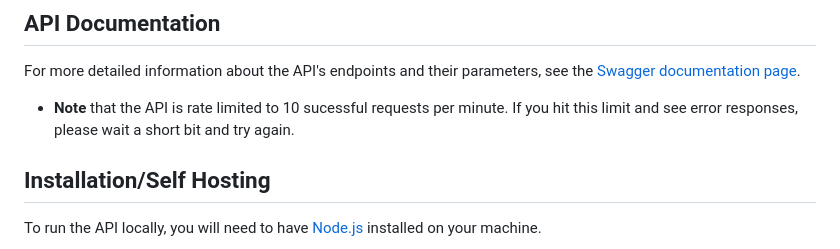
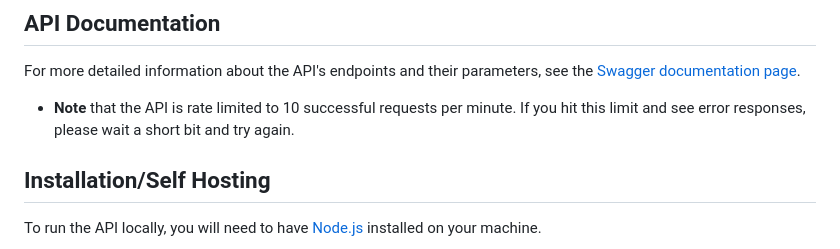
Before and after one commit to HullRyan/ITIS-6177-Final-Project, a Markdown page: readme.md, the part around the change. Drawn GitHub-style.

```diff
--- a/readme.md
+++ b/readme.md
@@ -47,7 +47,7 @@ This main API application will also serve an Example Page of Images with missing
 
 For more detailed information about the API's endpoints and their parameters, see the [Swagger documentation page](http://147.182.138.175:3000/docs).
 
-- **Note** that the API is rate limited to 10 sucessful requests per minute. If you hit this limit and see error responses, please wait a short bit and try again.
+- **Note** that the API is rate limited to 10 successful requests per minute. If you hit this limit and see error responses, please wait a short bit and try again.
 
 ## Installation/Self Hosting
 
```
